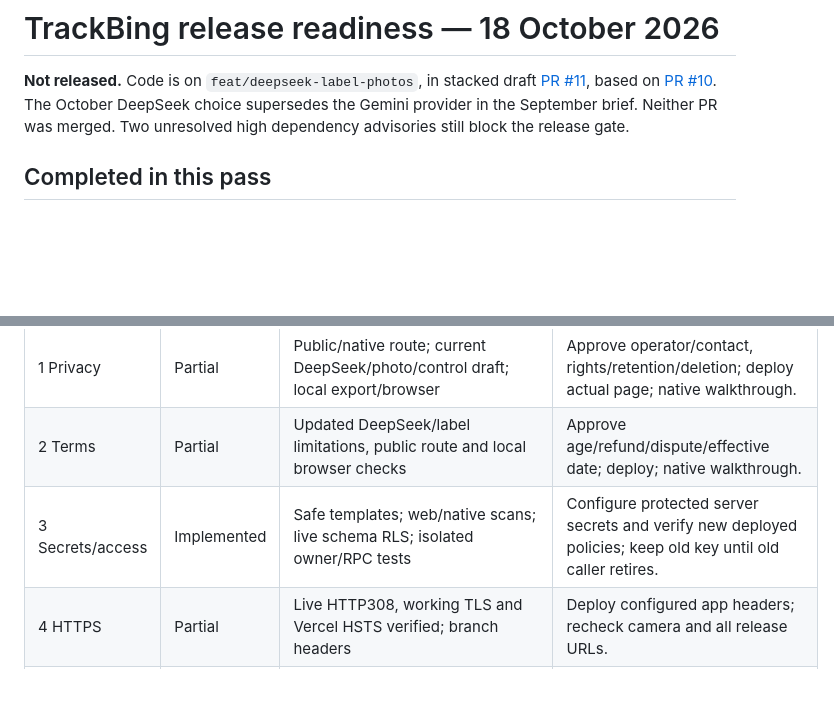
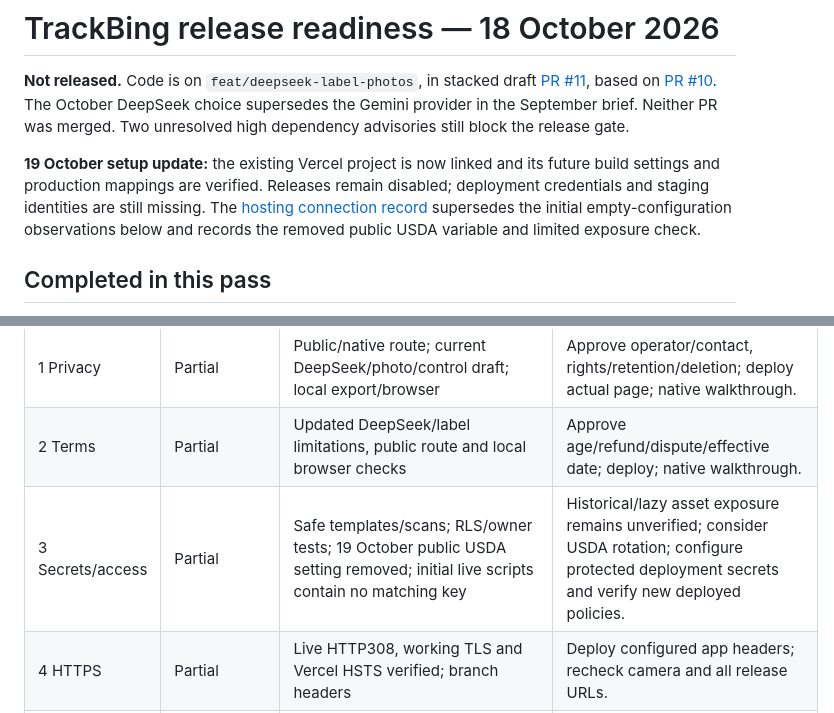
Before and after one commit to towtu/TrackBing, a Markdown page: docs/launch/2026-10-18-release-readiness.md, 2 parts joined by grey strips. GitHub-like rendering; blank space fills up the shorter version.

Commit message:
docs: record verified production release connection

```diff
--- a/docs/launch/2026-10-18-release-readiness.md
+++ b/docs/launch/2026-10-18-release-readiness.md
@@ -5,6 +5,13 @@
 [PR #10](https://github.com/towtu/TrackBing/pull/10). The October DeepSeek choice
 supersedes the Gemini provider in the September brief. Neither PR was merged.
 Two unresolved high dependency advisories still block the release gate.
+
+**19 October setup update:** the existing Vercel project is now linked and its
+future build settings and production mappings are verified. Releases remain
+disabled; deployment credentials and staging identities are still missing.
+The [hosting connection record](2026-10-19-release-connection.md) supersedes
+the initial empty-configuration observations below and records the removed
+public USDA variable and limited exposure check.
 
 ## Completed in this pass
 
@@ -179,7 +186,7 @@ any missing real deployment, legal or native proof; it does not mean launched.
 | --- | --- | --- | --- |
 | 1 Privacy | Partial | Public/native route; current DeepSeek/photo/control draft; local export/browser | Approve operator/contact, rights/retention/deletion; deploy actual page; native walkthrough. |
 | 2 Terms | Partial | Updated DeepSeek/label limitations, public route and local browser checks | Approve age/refund/dispute/effective date; deploy; native walkthrough. |
-| 3 Secrets/access | Implemented | Safe templates; web/native scans; live schema RLS; isolated owner/RPC tests | Configure protected server secrets and verify new deployed policies; keep old key until old caller retires. |
+| 3 Secrets/access | Partial | Safe templates/scans; RLS/owner tests; 19 October public USDA setting removed; initial live scripts contain no matching key | Historical/lazy asset exposure remains unverified; consider USDA rotation; configure protected deployment secrets and verify new deployed policies. |
 | 4 HTTPS | Partial | Live HTTP308, working TLS and Vercel HSTS verified; branch headers | Deploy configured app headers; recheck camera and all release URLs. |
 | 5 Consent | Implemented | Consent/DNT/GPC/revocation tests; analytics off by default | Review optional provider before enabling; native tracking remains off. |
 | 6 Metadata | Partial | Actual branch HTML and strengthened smoke pass; current live metadata incomplete | Deploy reviewed-origin HTML; rerun smoke and crawler checks. |
```
Also changed, not shown: docs/CI_CD.md (+7 -3 lines), docs/launch/2026-10-19-release-connection.md (added, +130 -0 lines).
